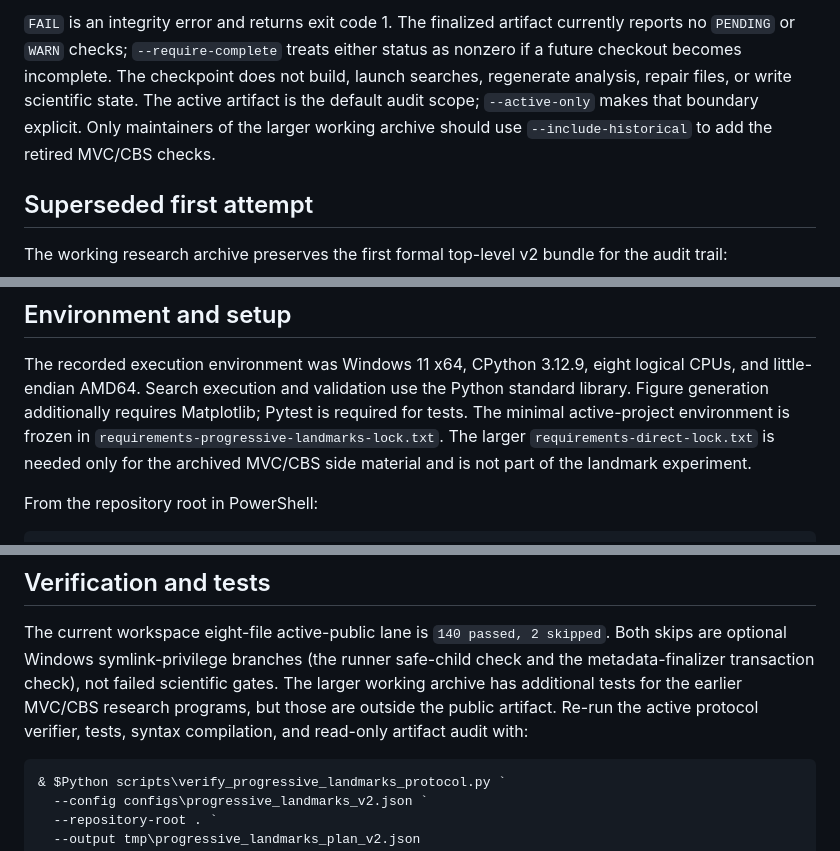
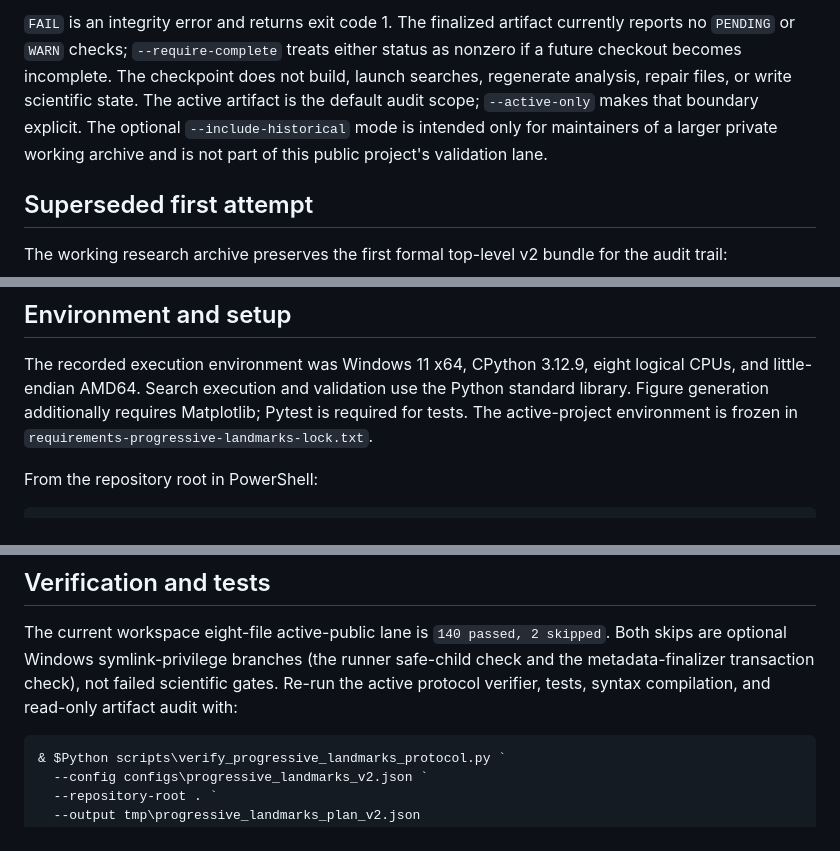
Before and after one commit to NevoLevi/progressive-landmark-astar, a Markdown page: README.md, 3 parts joined by grey strips. Rendered like a GitHub page.

Commit message:
Focus public overview on landmark study

````diff
--- a/README.md
+++ b/README.md
@@ -77,8 +74,9 @@ either status as nonzero if a future checkout becomes incomplete. The checkpoint
 does not build, launch searches, regenerate analysis, repair files, or write
 scientific state.
 The active artifact is the default audit scope; `--active-only` makes that
-boundary explicit. Only maintainers of the larger working archive should use
-`--include-historical` to add the retired MVC/CBS checks.
+boundary explicit. The optional `--include-historical` mode is intended only
+for maintainers of a larger private working archive and is not part of this
+public project's validation lane.
 
 ## Superseded first attempt
 
@@ -110,10 +108,8 @@ any of those paths.
 The recorded execution environment was Windows 11 x64, CPython 3.12.9, eight
 logical CPUs, and little-endian AMD64. Search execution and validation use the
 Python standard library. Figure generation additionally requires Matplotlib;
-Pytest is required for tests. The minimal active-project environment is frozen
-in `requirements-progressive-landmarks-lock.txt`. The larger
-`requirements-direct-lock.txt` is needed only for the archived MVC/CBS side
-material and is not part of the landmark experiment.
+Pytest is required for tests. The active-project environment is frozen in
+`requirements-progressive-landmarks-lock.txt`.
 
 From the repository root in PowerShell:
 
@@ -136,10 +132,8 @@ manifests.
 The current workspace eight-file active-public lane is `140 passed, 2 skipped`. Both
 skips are optional Windows symlink-privilege branches (the runner safe-child
 check and the metadata-finalizer transaction check), not failed scientific
-gates. The larger working archive has additional tests for the earlier MVC/CBS
-research programs, but those are outside the public artifact. Re-run the
-active protocol verifier, tests, syntax compilation, and read-only artifact
-audit with:
+gates. Re-run the active protocol verifier, tests, syntax compilation, and
+read-only artifact audit with:
 
 ```powershell
 & $Python scripts\verify_progressive_landmarks_protocol.py `
````
Also changed, not shown: other parts of README.md (+3 -12 lines).
